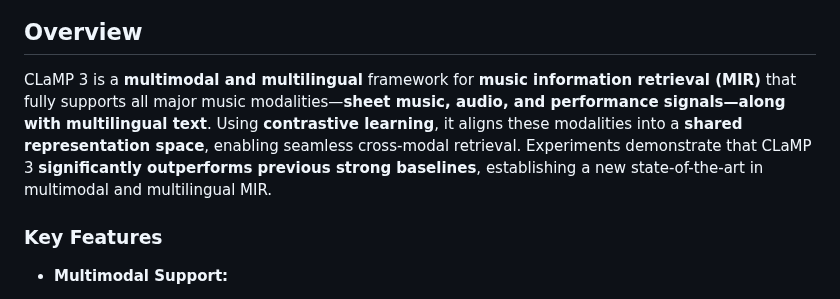
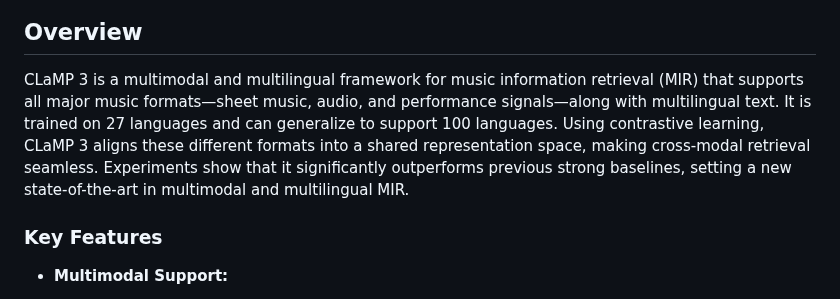
Before and after one commit to sanderwood/clamp3, a Markdown page: README.md, the part around the change. Rendered like a GitHub page.

```diff
--- a/README.md
+++ b/README.md
@@ -5,7 +5,7 @@
 </p>
 
 ## **Overview**
-CLaMP 3 is a **multimodal and multilingual** framework for **music information retrieval (MIR)** that fully supports all major music modalities—**sheet music, audio, and performance signals—along with multilingual text**. Using **contrastive learning**, it aligns these modalities into a **shared representation space**, enabling seamless cross-modal retrieval. Experiments demonstrate that CLaMP 3 **significantly outperforms previous strong baselines**, establishing a new state-of-the-art in multimodal and multilingual MIR.
+CLaMP 3 is a multimodal and multilingual framework for music information retrieval (MIR) that supports all major music formats—sheet music, audio, and performance signals—along with multilingual text. It is trained on 27 languages and can generalize to support 100 languages. Using contrastive learning, CLaMP 3 aligns these different formats into a shared representation space, making cross-modal retrieval seamless. Experiments show that it significantly outperforms previous strong baselines, setting a new state-of-the-art in multimodal and multilingual MIR.
 
 ### **Key Features**
 - **Multimodal Support:**
```
